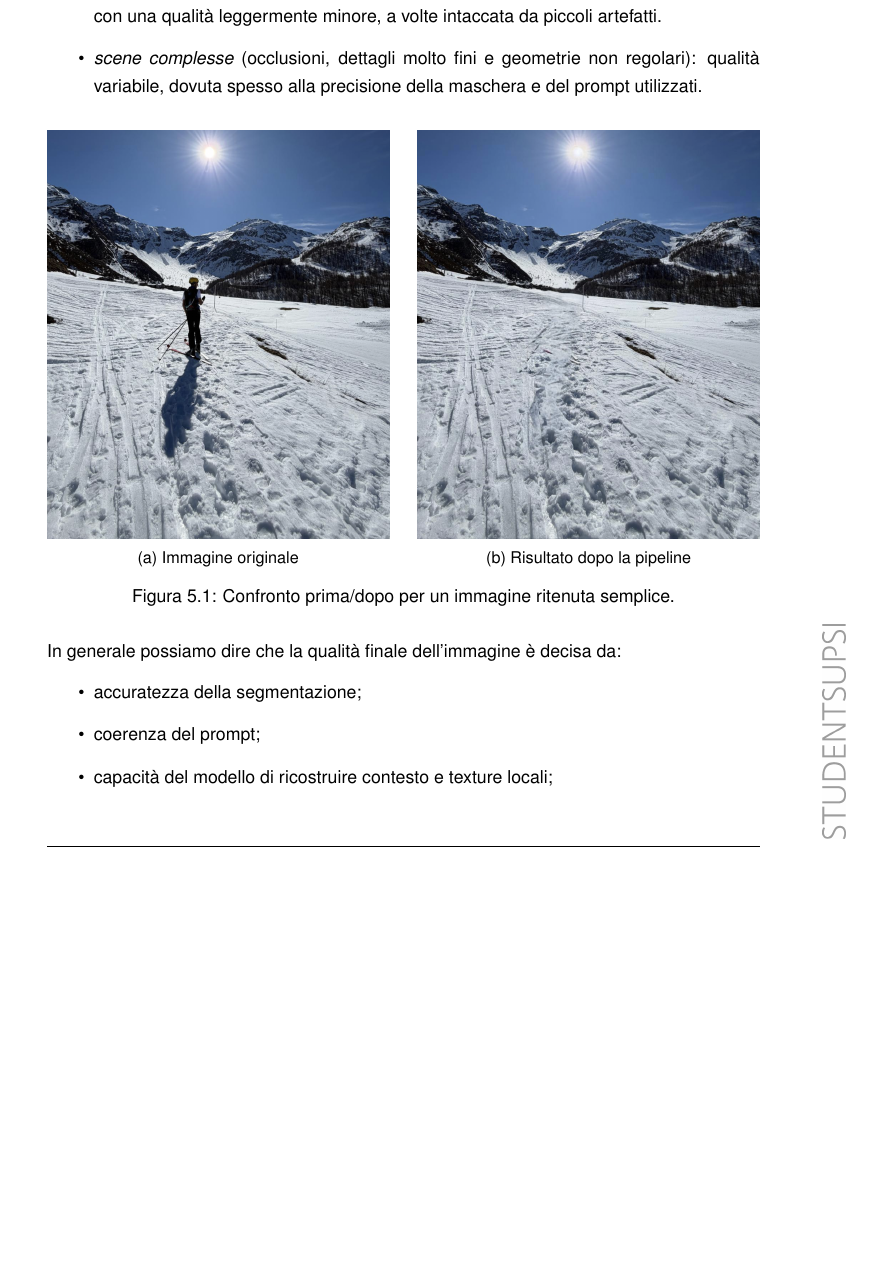
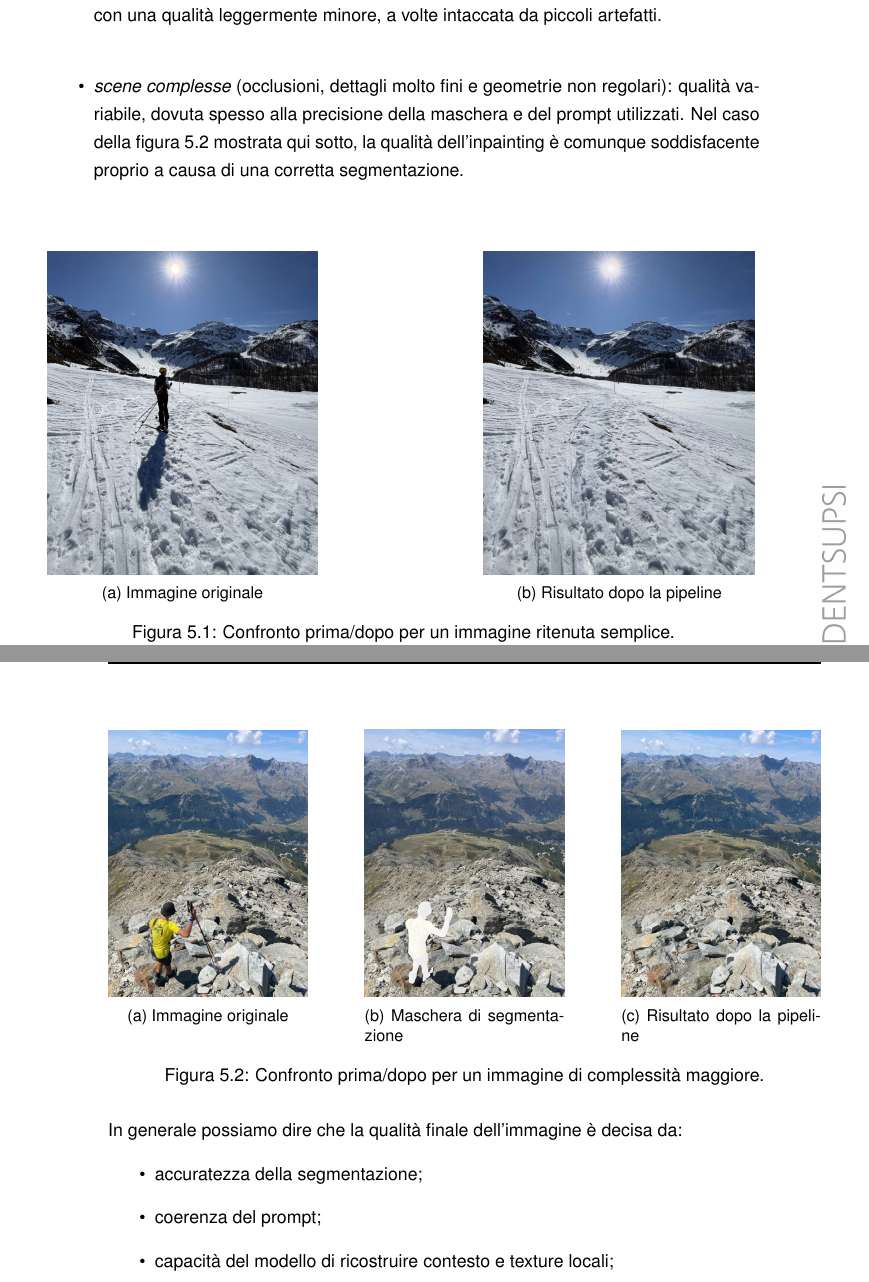
Before and after one commit to VavassoriEnrico/magic-eraser, a LaTeX thesis (documentation/latex/document.tex): part of page 18 of 26 before the commit and two parts of pages 18 and 19 of 26 after it, the two joined at a grey line, cut so that both start at the same text, the shorter picture padded with empty space. Compiled offline with pdfLaTeX.

Commit message:
fix latex

```diff
--- a/documentation/latex/document.tex
+++ b/documentation/latex/document.tex
@@ -364,25 +364,53 @@ La validazione è stata effettuata osservando casi d'uso con diversa complessit
   \item \emph{scene semplici} (sfondi uniformi e oggetto isolato): risultato convinvente con ricostruzione coerente con lo sfondo (come da esempio sottostante a figura 5.1).
   \item \emph{scene intermedie} (texture ripetute, bordi marcati): risultato sempre convincente ma con una qualità leggermente minore, a volte intaccata da piccoli artefatti.
   \item \emph{scene complesse} (occlusioni, dettagli molto fini e geometrie non regolari): qualità variabile, dovuta spesso alla precisione della maschera e del prompt utilizzati.
+  Nel caso della figura 5.2 mostrata qui sotto, la qualità dell'inpainting è comunque soddisfacente proprio a causa di una corretta segmentazione.
 \end{itemize}
 
 
 \begin{figure}[H]
     \centering
-    \begin{subfigure}[t]{0.48\textwidth}
+    \begin{subfigure}[t]{0.38\textwidth}
         \centering
         \includegraphics[width=\textwidth]{person_removed_before.png}
         \caption{Immagine originale}
         \label{fig:before}
     \end{subfigure}
     \hfill
-    \begin{subfigure}[t]{0.48\textwidth}
+    \begin{subfigure}[t]{0.38\textwidth}
         \centering
         \includegraphics[width=\textwidth]{person_removed_after.png}
         \caption{Risultato dopo la pipeline}
         \label{fig:after}
     \end{subfigure}
+    \hfill
     \caption{Confronto prima/dopo per un immagine ritenuta semplice.}
+    \label{fig:before_after}
+\end{figure}
+
+\begin{figure}[H]
+    \centering
+    \begin{subfigure}[t]{0.28\textwidth}
+        \centering
+        \includegraphics[width=\textwidth]{mountain_before.jpg}
+        \caption{Immagine originale}
+        \label{fig:before}
+    \end{subfigure}
+    \hfill
+    \begin{subfigure}[t]{0.28\textwidth}
+        \centering
+        \includegraphics[width=\textwidth]{mountain_mask.png}
+        \caption{Maschera di segmentazione}
+        \label{fig:before}
+    \end{subfigure}
+    \hfill
+    \begin{subfigure}[t]{0.28\textwidth}
+        \centering
+        \includegraphics[width=\textwidth]{mountain_after.jpg}
+        \caption{Risultato dopo la pipeline}
+        \label{fig:after}
+    \end{subfigure}
+    \caption{Confronto prima/dopo per un immagine di complessità maggiore.}
     \label{fig:before_after}
 \end{figure}
 
```
Also changed, not shown: documentation/latex/mountain_after.jpg (added), documentation/latex/mountain_before.jpg (added), documentation/latex/mountain_mask.png (added), 8 other files.
